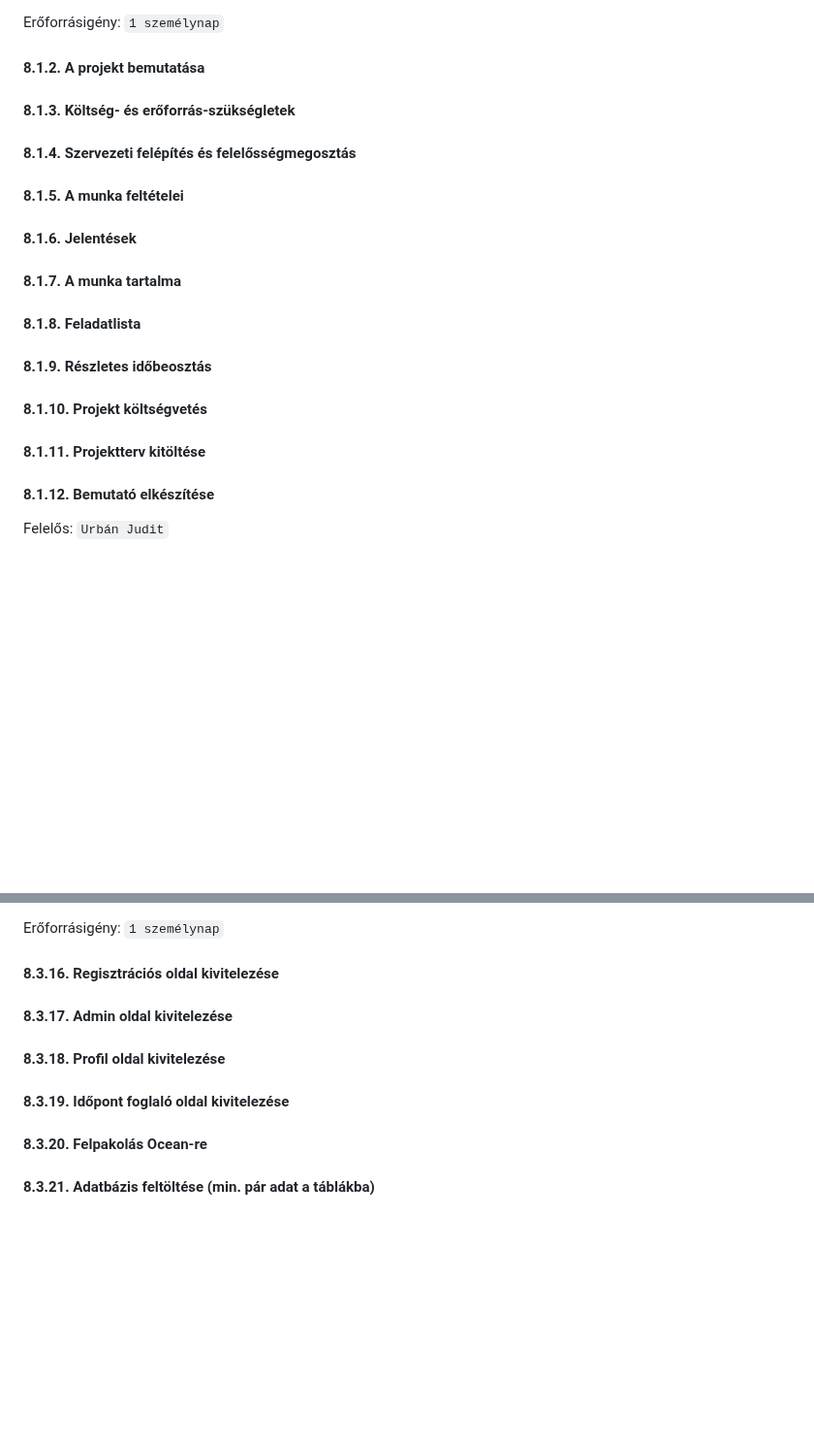
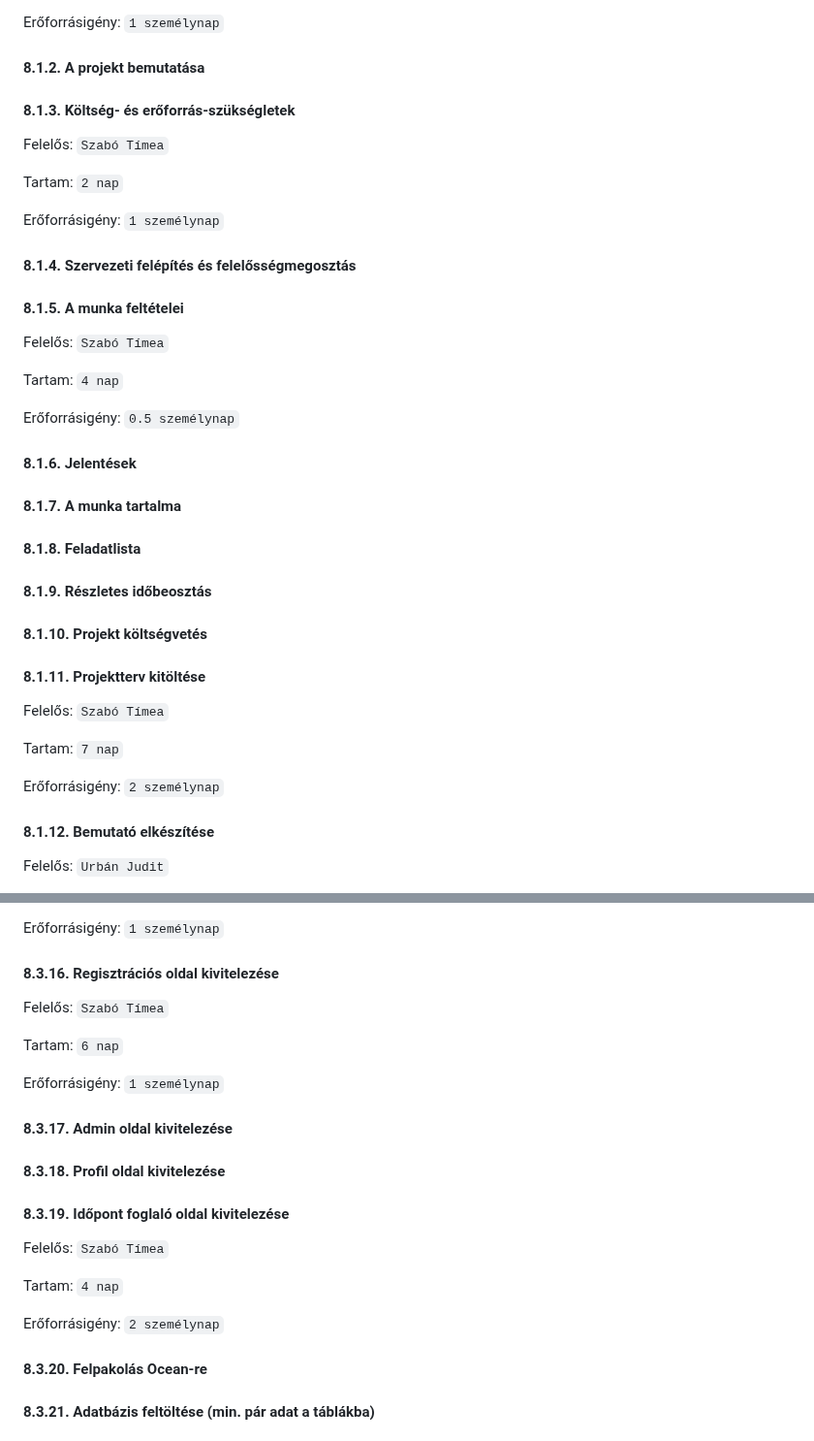
Before and after one commit to timeaszabo1217/rendszerfejl1, a Markdown page: Projektterv-2023.md, 2 parts joined by grey strips. Shown at 97% size. GitHub-like rendering; blank space fills up the shorter version.

```diff
--- a/Projektterv-2023.md
+++ b/Projektterv-2023.md
@@ -255,15 +255,38 @@ Tartam:  `2 nap`
 Erőforrásigény:  `1 személynap`
 
 #### 8.1.2. A projekt bemutatása
+
 #### 8.1.3. Költség- és erőforrás-szükségletek
+
+Felelős: `Szabó Tímea`
+
+Tartam:  `2 nap`
+
+Erőforrásigény:  `1 személynap`
+
 #### 8.1.4. Szervezeti felépítés és felelősségmegosztás
+
 #### 8.1.5. A munka feltételei
+
+Felelős: `Szabó Tímea`
+
+Tartam:  `4 nap`
+
+Erőforrásigény:  `0.5 személynap`
+
 #### 8.1.6. Jelentések
 #### 8.1.7. A munka tartalma
 #### 8.1.8. Feladatlista
 #### 8.1.9. Részletes időbeosztás
 #### 8.1.10. Projekt költségvetés
+
 #### 8.1.11. Projektterv kitöltése
+
+Felelős: `Szabó Tímea`
+
+Tartam:  `7 nap`
+
+Erőforrásigény:  `2 személynap`
 
 #### 8.1.12. Bemutató elkészítése
 
@@ -460,9 +483,24 @@ Tartam:  `7 nap`
 Erőforrásigény:  `1 személynap`
 
 #### 8.3.16. Regisztrációs oldal kivitelezése
+
+Felelős: `Szabó Tímea`
+
+Tartam:  `6 nap`
+
+Erőforrásigény:  `1 személynap`
+
 #### 8.3.17. Admin oldal kivitelezése
 #### 8.3.18. Profil oldal kivitelezése
+
 #### 8.3.19. Időpont foglaló oldal kivitelezése
+
+Felelős: `Szabó Tímea`
+
+Tartam:  `4 nap`
+
+Erőforrásigény:  `2 személynap`
+
 #### 8.3.20. Felpakolás Ocean-re
 #### 8.3.21. Adatbázis feltöltése (min. pár adat a táblákba)
 
```
